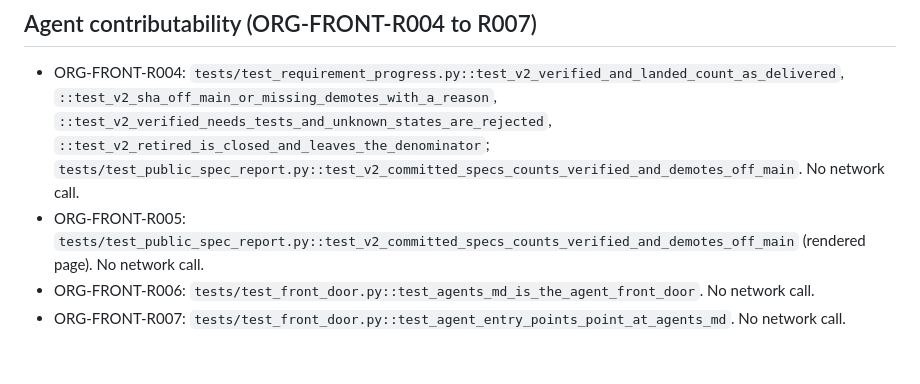
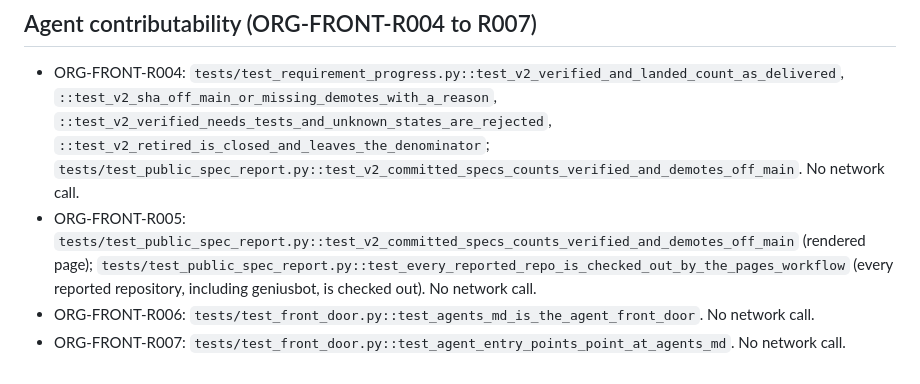
Before and after one commit to Knuckles-Team/.github, a Markdown page: specs/organization-front-door/test-spec.md, the part around the change. Rendered like a GitHub page.

Commit message:
docs(spec): bind the repo-list test to ORG-FRONT-R005
Co-Authored-By: Claude Opus 5.5 (1M context) <noreply@anthropic.com>

```diff
--- a/specs/organization-front-door/test-spec.md
+++ b/specs/organization-front-door/test-spec.md
@@ -48,6 +48,6 @@ checks pass against the same merged commit; publishing this spec is not itself a
 ## Agent contributability (ORG-FRONT-R004 to R007)
 
 - ORG-FRONT-R004: `tests/test_requirement_progress.py::test_v2_verified_and_landed_count_as_delivered`, `::test_v2_sha_off_main_or_missing_demotes_with_a_reason`, `::test_v2_verified_needs_tests_and_unknown_states_are_rejected`, `::test_v2_retired_is_closed_and_leaves_the_denominator`; `tests/test_public_spec_report.py::test_v2_committed_specs_counts_verified_and_demotes_off_main`. No network call.
-- ORG-FRONT-R005: `tests/test_public_spec_report.py::test_v2_committed_specs_counts_verified_and_demotes_off_main` (rendered page). No network call.
+- ORG-FRONT-R005: `tests/test_public_spec_report.py::test_v2_committed_specs_counts_verified_and_demotes_off_main` (rendered page); `tests/test_public_spec_report.py::test_every_reported_repo_is_checked_out_by_the_pages_workflow` (every reported repository, including geniusbot, is checked out). No network call.
 - ORG-FRONT-R006: `tests/test_front_door.py::test_agents_md_is_the_agent_front_door`. No network call.
 - ORG-FRONT-R007: `tests/test_front_door.py::test_agent_entry_points_point_at_agents_md`. No network call.
```
